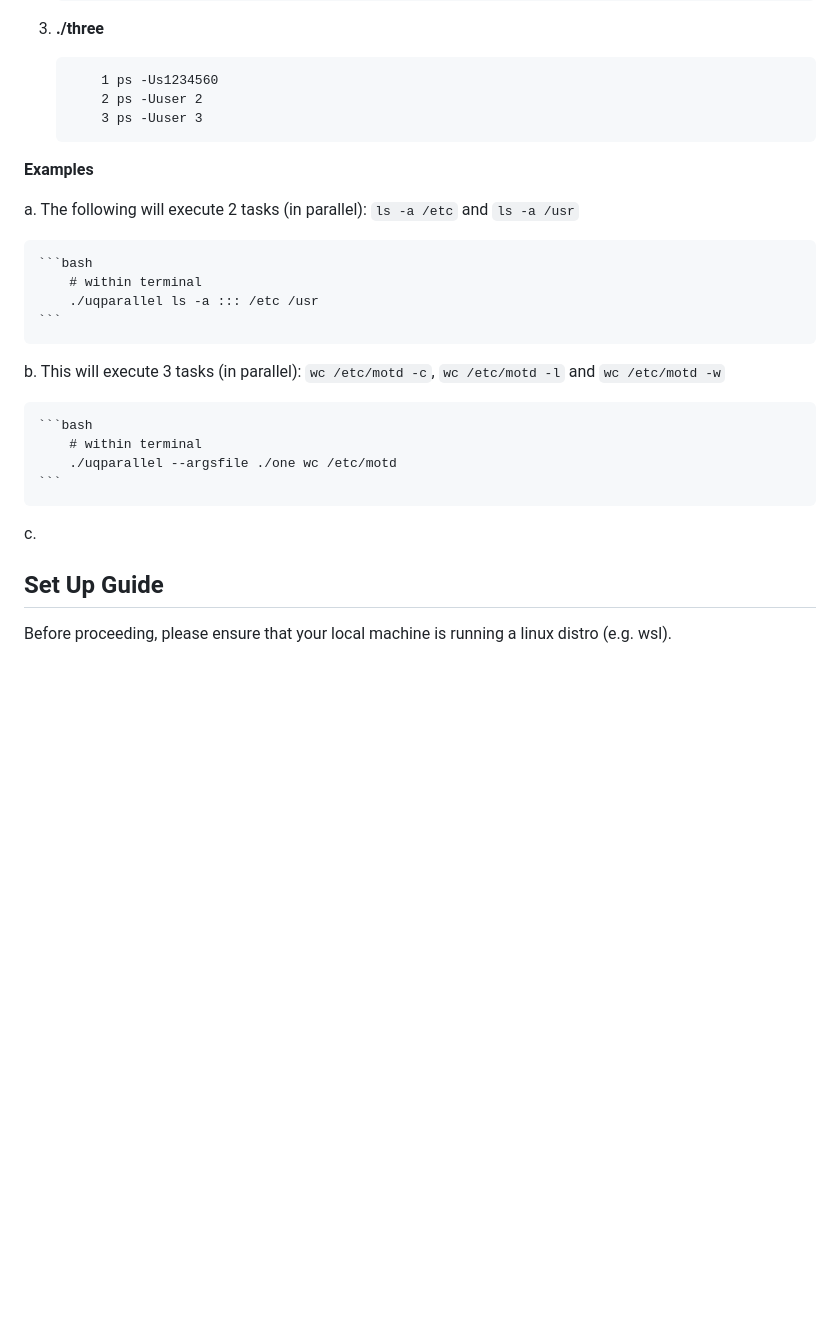
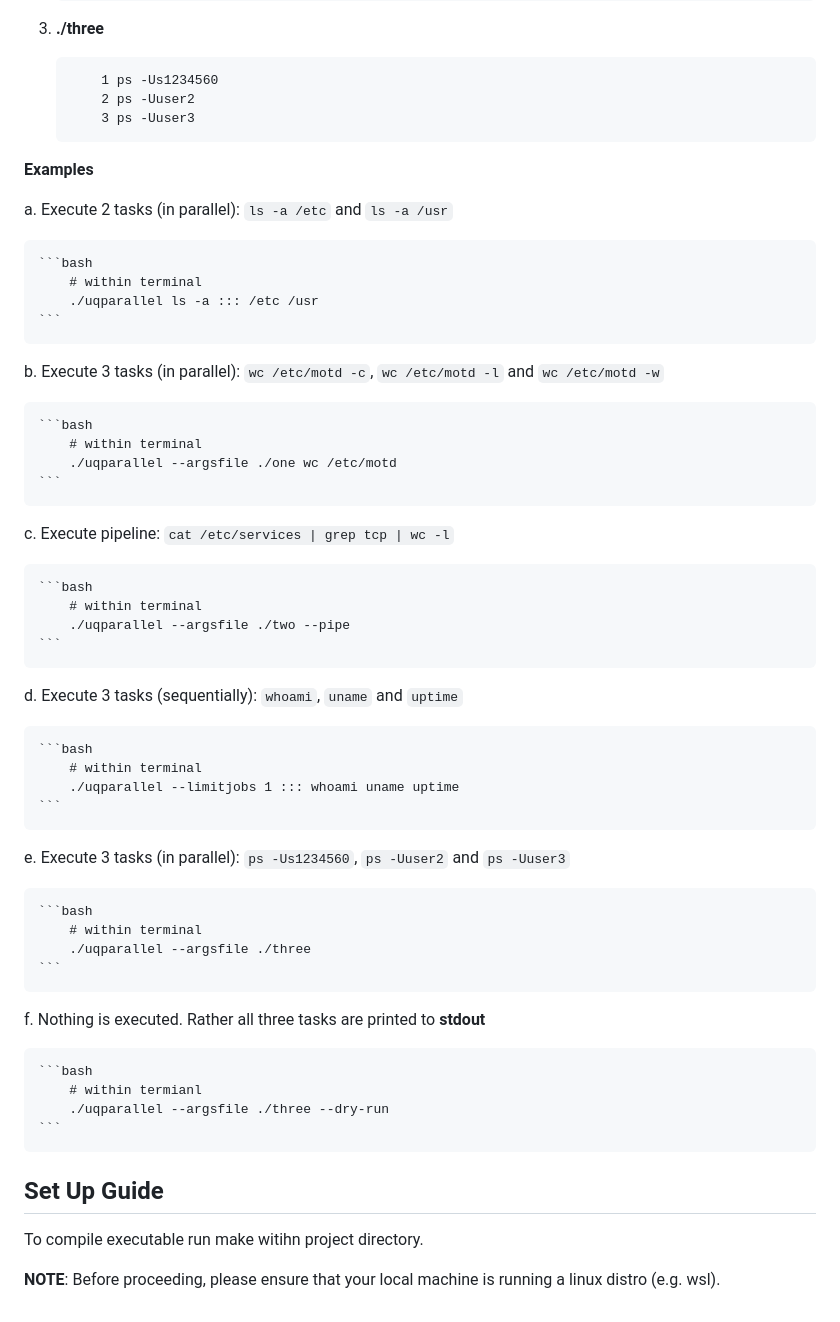
Before and after one commit to anthonycondezo/technical-projects, a Markdown page: uqparallel/README.md, the part around one of its changes. Drawn GitHub-style; blank space fills up the shorter version.

````diff
--- a/uqparallel/README.md
+++ b/uqparallel/README.md
@@ -65,27 +92,55 @@ For the provided examples, assume the following files contains the following:
 3. **./three**
     ```text
         1 ps -Us1234560
-        2 ps -Uuser 2
-        3 ps -Uuser 3
+        2 ps -Uuser2
+        3 ps -Uuser3
     ```
 
 **Examples**
 
-a. The following will execute 2 tasks (in parallel): ```ls -a /etc``` and ```ls -a /usr```
+a. Execute 2 tasks (in parallel): ```ls -a /etc``` and ```ls -a /usr```
 
     ```bash
         # within terminal
         ./uqparallel ls -a ::: /etc /usr
     ```
 
-b. This will execute 3 tasks (in parallel): ```wc /etc/motd -c```, ```wc /etc/motd -l``` and ```wc /etc/motd -w```
+b. Execute 3 tasks (in parallel): ```wc /etc/motd -c```, ```wc /etc/motd -l``` and ```wc /etc/motd -w```
 
     ```bash
         # within terminal
         ./uqparallel --argsfile ./one wc /etc/motd
     ```
-c.
+c. Execute pipeline: ```cat /etc/services | grep tcp | wc -l```
+
+    ```bash
+        # within terminal
+        ./uqparallel --argsfile ./two --pipe
+    ```
+
+d. Execute 3 tasks (sequentially): ```whoami```, ```uname``` and ```uptime```
+
+    ```bash
+        # within terminal
+        ./uqparallel --limitjobs 1 ::: whoami uname uptime
+    ```
+
+e. Execute 3 tasks (in parallel): ```ps -Us1234560```, ```ps -Uuser2``` and ```ps -Uuser3```
+
+    ```bash
+        # within terminal
+        ./uqparallel --argsfile ./three
+    ```
+
+f. Nothing is executed. Rather all three tasks are printed to **stdout**
+
+    ```bash
+        # within termianl
+        ./uqparallel --argsfile ./three --dry-run
+    ```
 
 ## Set Up Guide
 
-Before proceeding, please ensure that your local machine is running a linux distro (e.g. wsl).
+To compile executable run make witihn project directory.
+
+**NOTE**: Before proceeding, please ensure that your local machine is running a linux distro (e.g. wsl).
````
Also changed, not shown: other parts of uqparallel/README.md (+30 -3 lines).
